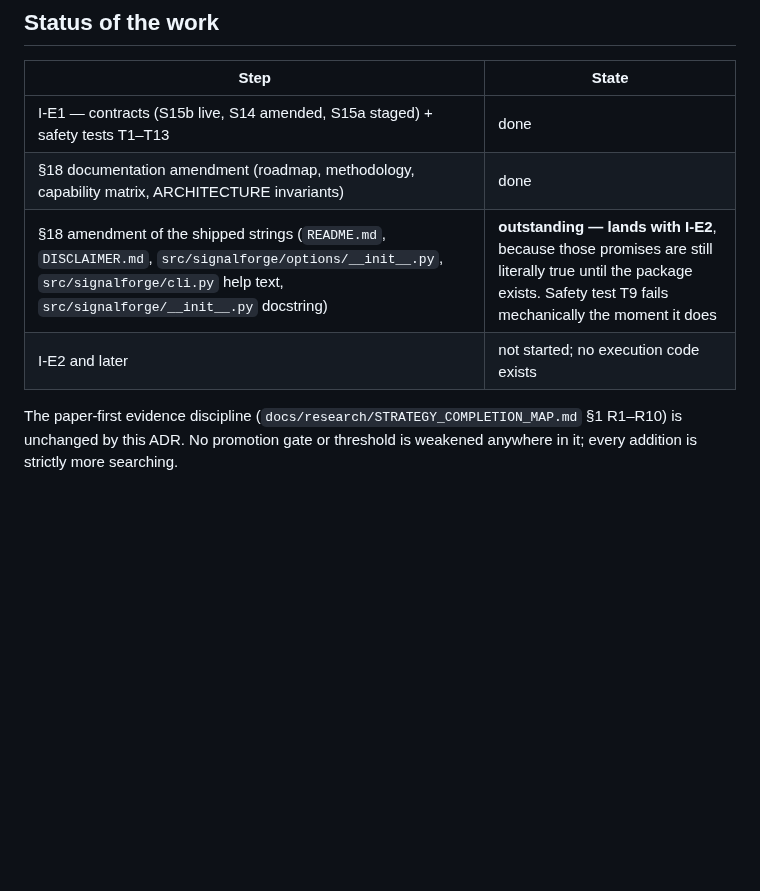
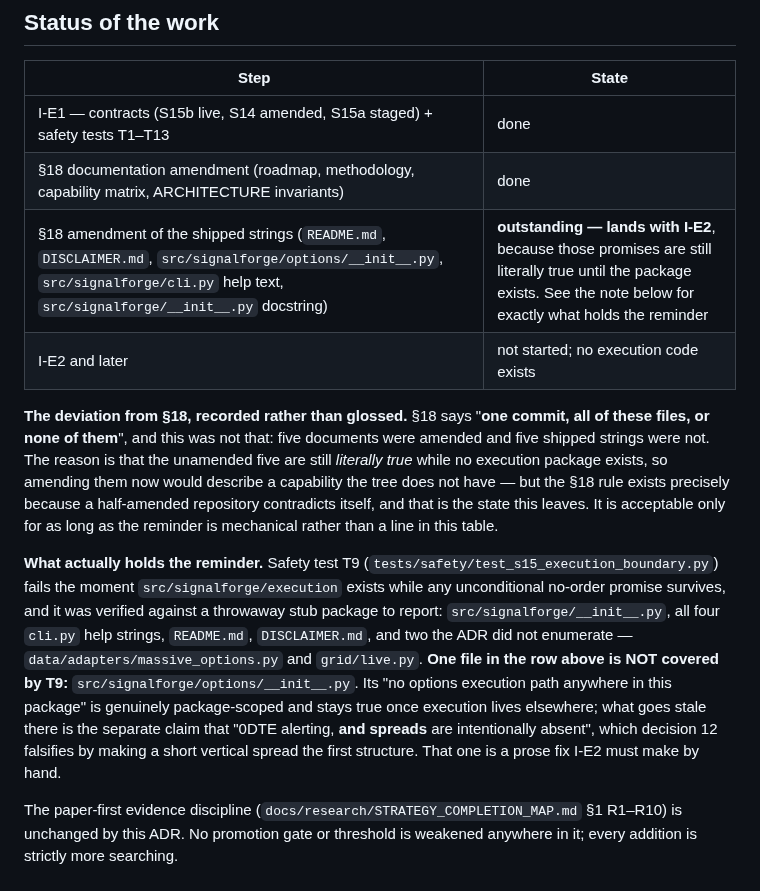
Before and after one commit to louisbrailey/signal-forge, a Markdown page: docs/decisions/ADR-execution-layer.md, the part around the change. GitHub-like rendering; blank space fills up the shorter version.

Commit message:
docs: the ADR pointer overstated what T9 guards, and glossed the §18 deviation
Two corrections to docs/decisions/ADR-execution-layer.md, both found while
verifying I-E1 against D6 ADR §18.

1. The status table claimed "Safety test T9 fails mechanically the moment it
   does" for all five deferred shipped strings. Verified against a throwaway
   stub execution package, that is true for four of them and FALSE for
   src/signalforge/options/__init__.py: its "no options execution path anywhere
   in this package" is genuinely package-scoped and stays true once execution
   lives elsewhere, so T9 correctly passes it forever. What actually goes stale
   in that docstring is a different sentence — "0DTE alerting, and spreads are
   intentionally absent" — which decision 12 falsifies by making a short
   vertical spread the first structure. No scan covers that, so it is now named
   as a hand fix I-E2 owes rather than left implied to be automatic.

   The note also records what T9 verifiably does cover, including the two files
   the ADR never enumerated (data/adapters/massive_options.py, grid/live.py).

2. §18 opens "one commit, all of these files, or none of them", and I-E1 split
   it five amended / five deferred. The rationale is sound and is kept, but the
   pointer recorded only the rationale and not the fact that it departs from an
   explicit instruction in the ADR it points to. A decision record that omits
   its own deviation is the failure §18 is about. Stated plainly now.

Documentation only. No contract, gate, threshold or test changed by this commit.

Co-Authored-By: Claude Fable 5.1 <noreply@anthropic.com>

```diff
--- a/docs/decisions/ADR-execution-layer.md
+++ b/docs/decisions/ADR-execution-layer.md
@@ -60,8 +60,28 @@ and the prohibition is now enforced in **both** directions rather than one.
 |---|---|
 | I-E1 — contracts (S15b live, S14 amended, S15a staged) + safety tests T1–T13 | done |
 | §18 documentation amendment (roadmap, methodology, capability matrix, ARCHITECTURE invariants) | done |
-| §18 amendment of the shipped strings (`README.md`, `DISCLAIMER.md`, `src/signalforge/options/__init__.py`, `src/signalforge/cli.py` help text, `src/signalforge/__init__.py` docstring) | **outstanding — lands with I-E2**, because those promises are still literally true until the package exists. Safety test T9 fails mechanically the moment it does |
+| §18 amendment of the shipped strings (`README.md`, `DISCLAIMER.md`, `src/signalforge/options/__init__.py`, `src/signalforge/cli.py` help text, `src/signalforge/__init__.py` docstring) | **outstanding — lands with I-E2**, because those promises are still literally true until the package exists. See the note below for exactly what holds the reminder |
 | I-E2 and later | not started; no execution code exists |
+
+**The deviation from §18, recorded rather than glossed.** §18 says "**one commit, all of these
+files, or none of them**", and this was not that: five documents were amended and five shipped
+strings were not. The reason is that the unamended five are still *literally true* while no
+execution package exists, so amending them now would describe a capability the tree does not
+have — but the §18 rule exists precisely because a half-amended repository contradicts itself,
+and that is the state this leaves. It is acceptable only for as long as the reminder is
+mechanical rather than a line in this table.
+
+**What actually holds the reminder.** Safety test T9
+(`tests/safety/test_s15_execution_boundary.py`) fails the moment `src/signalforge/execution`
+exists while any unconditional no-order promise survives, and it was verified against a
+throwaway stub package to report: `src/signalforge/__init__.py`, all four `cli.py` help
+strings, `README.md`, `DISCLAIMER.md`, and two the ADR did not enumerate —
+`data/adapters/massive_options.py` and `grid/live.py`. **One file in the row above is NOT
+covered by T9:** `src/signalforge/options/__init__.py`. Its "no options execution path anywhere
+in this package" is genuinely package-scoped and stays true once execution lives elsewhere; what
+goes stale there is the separate claim that "0DTE alerting, **and spreads** are intentionally
+absent", which decision 12 falsifies by making a short vertical spread the first structure. That
+one is a prose fix I-E2 must make by hand.
 
 The paper-first evidence discipline (`docs/research/STRATEGY_COMPLETION_MAP.md` §1 R1–R10) is
 unchanged by this ADR. No promotion gate or threshold is weakened anywhere in it; every
```
